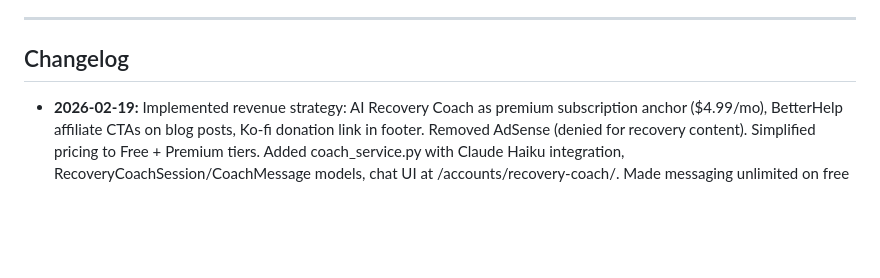
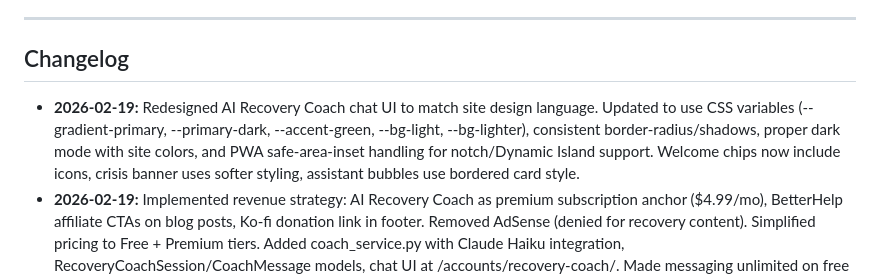
Before and after one commit to ryanpate/myrecoverypal, a Markdown page: CLAUDE.md, the part around the change. Rendered like a GitHub page; blank space fills up the shorter version.

Commit message:
Update CLAUDE.md changelog with coach UI redesign
Co-Authored-By: Claude Opus 4.6 <noreply@anthropic.com>

```diff
--- a/CLAUDE.md
+++ b/CLAUDE.md
@@ -804,6 +804,7 @@ Notification (group types):
 
 ## Changelog
 
+- **2026-02-19:** Redesigned AI Recovery Coach chat UI to match site design language. Updated to use CSS variables (--gradient-primary, --primary-dark, --accent-green, --bg-light, --bg-lighter), consistent border-radius/shadows, proper dark mode with site colors, and PWA safe-area-inset handling for notch/Dynamic Island support. Welcome chips now include icons, crisis banner uses softer styling, assistant bubbles use bordered card style.
 - **2026-02-19:** Implemented revenue strategy: AI Recovery Coach as premium subscription anchor ($4.99/mo), BetterHelp affiliate CTAs on blog posts, Ko-fi donation link in footer. Removed AdSense (denied for recovery content). Simplified pricing to Free + Premium tiers. Added coach_service.py with Claude Haiku integration, RecoveryCoachSession/CoachMessage models, chat UI at /accounts/recovery-coach/. Made messaging unlimited on free tier (was 10/month). Increased free group limit from 2 to 5.
 - **2026-02-19:** Fixed PostgreSQL OperationalError connection drops on Railway. Root cause: `conn_max_age=0` created a new DB connection per request, overwhelming Railway's proxy (`caboose.proxy.rlwy.net`) with connection churn. Changed `conn_max_age` from 0 to 600 (reuse connections for 10 minutes, validated by `CONN_HEALTH_CHECKS`). Increased `connect_timeout` from 10s to 30s. Rewrote `DatabaseConnectionMiddleware` to use Django's `close_old_connections()` and added `process_exception()` handler to close dead connections on mid-request failures.
 - **2026-02-08:** Updated iOS PWA install instructions on `/install/` page. Added missing step for tapping the "..." (More) button in Safari before the Share button. Added Safari-required info banner, in-app browser warning (for links opened from Facebook/Instagram/texts), toolbar visibility tips, and "Edit Actions" fallback for finding "Add to Home Screen". iOS instructions now 6 steps instead of 5.
```
